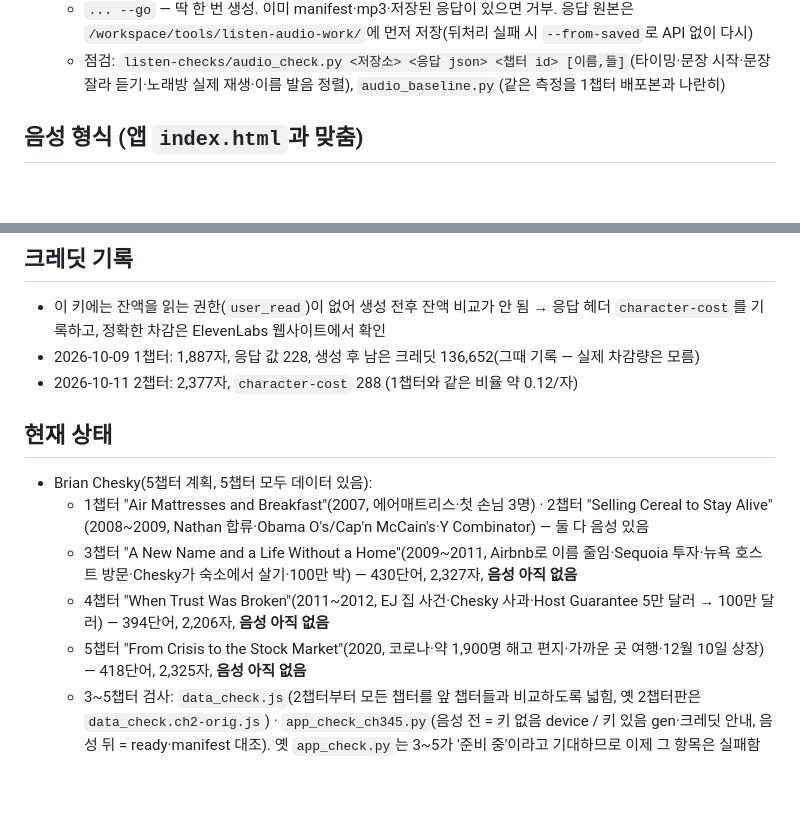
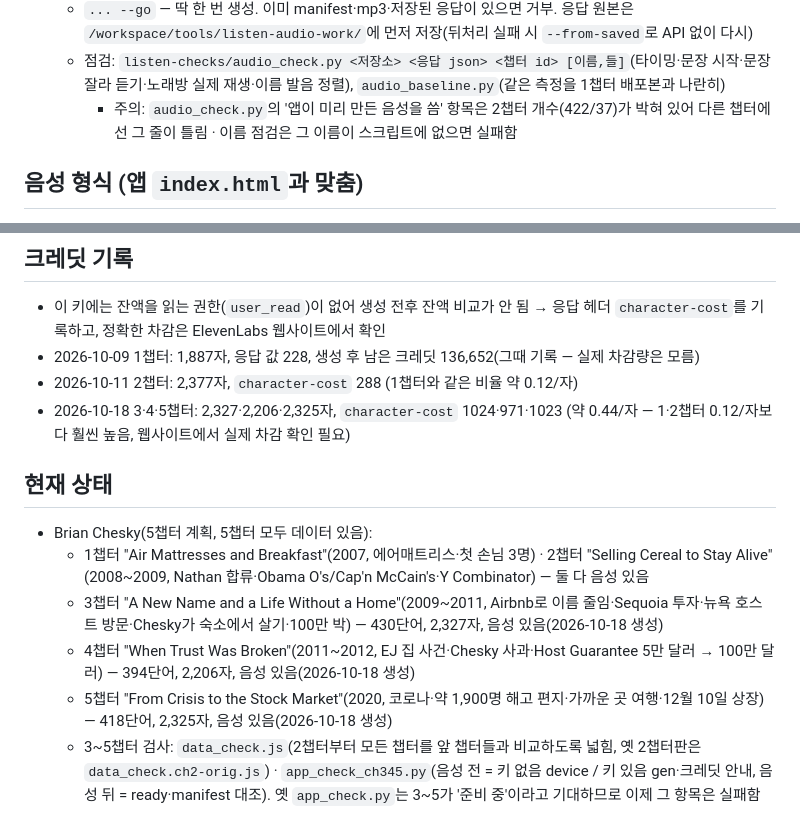
Before and after one commit to hongjuuun27-sudo/english-listening, a Markdown page: CLAUDE.md, 2 parts joined by grey strips. Drawn GitHub-style; blank space fills up the shorter version.

Commit message:
CLAUDE.md: 3~5챕터 음성·크레딧 기록

```diff
--- a/CLAUDE.md
+++ b/CLAUDE.md
@@ -34,6 +34,7 @@
    - `/workspace/pwenv/bin/python -I /workspace/tools/listen-audio-build.py --chapter <챕터 id>` — 확인만(글자 수 = 크레딧 기준, 지문, 파일 이름)
    - `... --go` — 딱 한 번 생성. 이미 manifest·mp3·저장된 응답이 있으면 거부. 응답 원본은 `/workspace/tools/listen-audio-work/`에 먼저 저장(뒤처리 실패 시 `--from-saved`로 API 없이 다시)
    - 점검: `listen-checks/audio_check.py <저장소> <응답 json> <챕터 id> [이름,들]`(타이밍·문장 시작·문장 잘라 듣기·노래방 실제 재생·이름 발음 정렬), `audio_baseline.py`(같은 측정을 1챕터 배포본과 나란히)
+     - 주의: `audio_check.py`의 '앱이 미리 만든 음성을 씀' 항목은 2챕터 개수(422/37)가 박혀 있어 다른 챕터에선 그 줄이 틀림 · 이름 점검은 그 이름이 스크립트에 없으면 실패함
 
 ## 음성 형식 (앱 `index.html`과 맞춤)
 - 목소리 Matt `pwMBn0SsmN1220Aorv15`, 모델 `eleven_v4`, `mp3_44100_128`, stability 0.5 · similarity_boost 0.75, `/with-timestamps`
@@ -48,11 +49,12 @@
 - 이 키에는 잔액을 읽는 권한(`user_read`)이 없어 생성 전후 잔액 비교가 안 됨 → 응답 헤더 `character-cost`를 기록하고, 정확한 차감은 ElevenLabs 웹사이트에서 확인
 - 2026-10-09 1챕터: 1,887자, 응답 값 228, 생성 후 남은 크레딧 136,652(그때 기록 — 실제 차감량은 모름)
 - 2026-10-11 2챕터: 2,377자, `character-cost` 288 (1챕터와 같은 비율 약 0.12/자)
+- 2026-10-18 3·4·5챕터: 2,327·2,206·2,325자, `character-cost` 1024·971·1023 (약 0.44/자 — 1·2챕터 0.12/자보다 훨씬 높음, 웹사이트에서 실제 차감 확인 필요)
 
 ## 현재 상태
 - Brian Chesky(5챕터 계획, 5챕터 모두 데이터 있음):
   - 1챕터 "Air Mattresses and Breakfast"(2007, 에어매트리스·첫 손님 3명) · 2챕터 "Selling Cereal to Stay Alive"(2008~2009, Nathan 합류·Obama O's/Cap'n McCain's·Y Combinator) — 둘 다 음성 있음
-  - 3챕터 "A New Name and a Life Without a Home"(2009~2011, Airbnb로 이름 줄임·Sequoia 투자·뉴욕 호스트 방문·Chesky가 숙소에서 살기·100만 박) — 430단어, 2,327자, **음성 아직 없음**
-  - 4챕터 "When Trust Was Broken"(2011~2012, EJ 집 사건·Chesky 사과·Host Guarantee 5만 달러 → 100만 달러) — 394단어, 2,206자, **음성 아직 없음**
-  - 5챕터 "From Crisis to the Stock Market"(2020, 코로나·약 1,900명 해고 편지·가까운 곳 여행·12월 10일 상장) — 418단어, 2,325자, **음성 아직 없음**
+  - 3챕터 "A New Name and a Life Without a Home"(2009~2011, Airbnb로 이름 줄임·Sequoia 투자·뉴욕 호스트 방문·Chesky가 숙소에서 살기·100만 박) — 430단어, 2,327자, 음성 있음(2026-10-18 생성)
+  - 4챕터 "When Trust Was Broken"(2011~2012, EJ 집 사건·Chesky 사과·Host Guarantee 5만 달러 → 100만 달러) — 394단어, 2,206자, 음성 있음(2026-10-18 생성)
+  - 5챕터 "From Crisis to the Stock Market"(2020, 코로나·약 1,900명 해고 편지·가까운 곳 여행·12월 10일 상장) — 418단어, 2,325자, 음성 있음(2026-10-18 생성)
   - 3~5챕터 검사: `data_check.js`(2챕터부터 모든 챕터를 앞 챕터들과 비교하도록 넓힘, 옛 2챕터판은 `data_check.ch2-orig.js`) · `app_check_ch345.py`(음성 전 = 키 없음 device / 키 있음 gen·크레딧 안내, 음성 뒤 = ready·manifest 대조). 옛 `app_check.py`는 3~5가 '준비 중'이라고 기대하므로 이제 그 항목은 실패함
```
